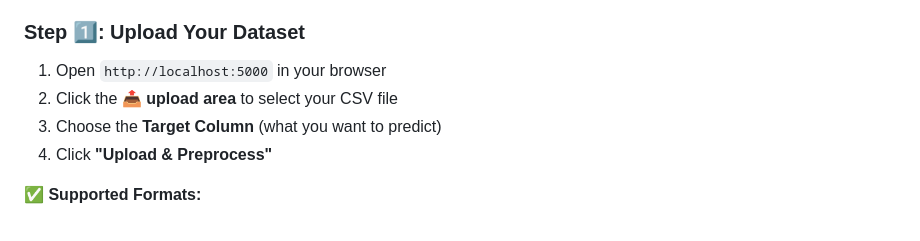
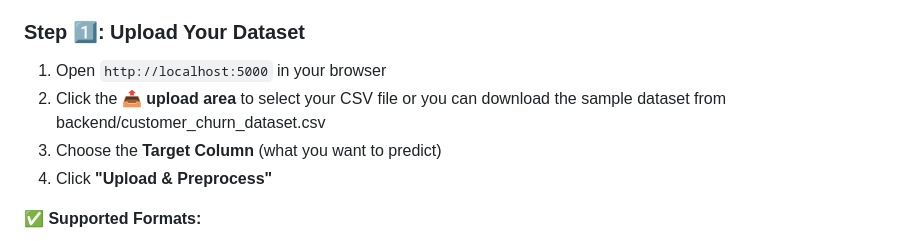
Before and after one commit to Lovishkasoni/ml-model-comparison-dashboard, a Markdown page: README.md, the part around the change. Rendered like a GitHub page.

Commit message:
Update README with sample dataset download info
Added information about downloading a sample dataset.

```diff
--- a/README.md
+++ b/README.md
@@ -90,7 +90,7 @@ python backend/app.py
 ### Step 1️⃣: Upload Your Dataset
 
 1. Open `http://localhost:5000` in your browser
-2. Click the **📤 upload area** to select your CSV file
+2. Click the **📤 upload area** to select your CSV file or you can download the sample dataset from backend/customer_churn_dataset.csv
 3. Choose the **Target Column** (what you want to predict)
 4. Click **"Upload & Preprocess"**
 
```
